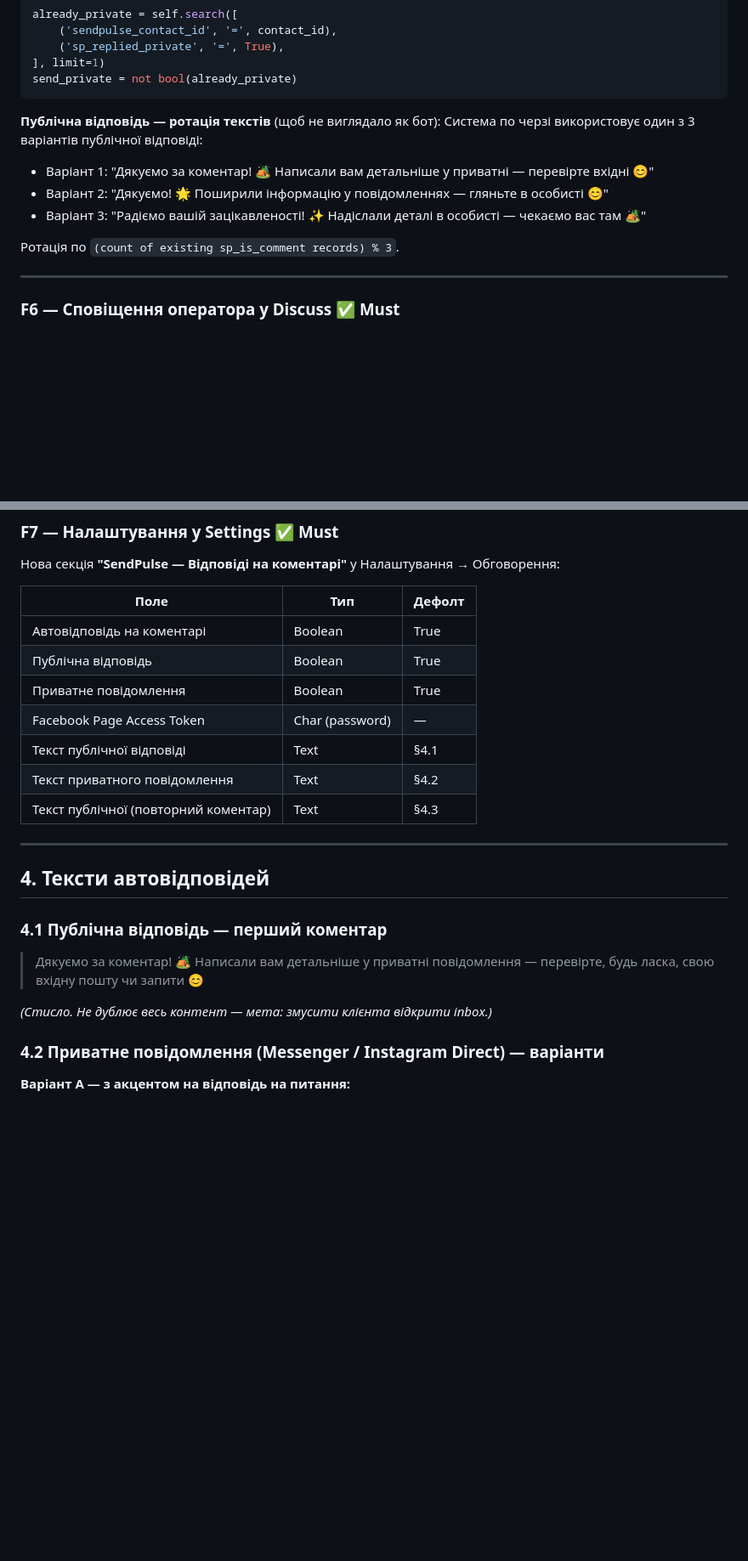
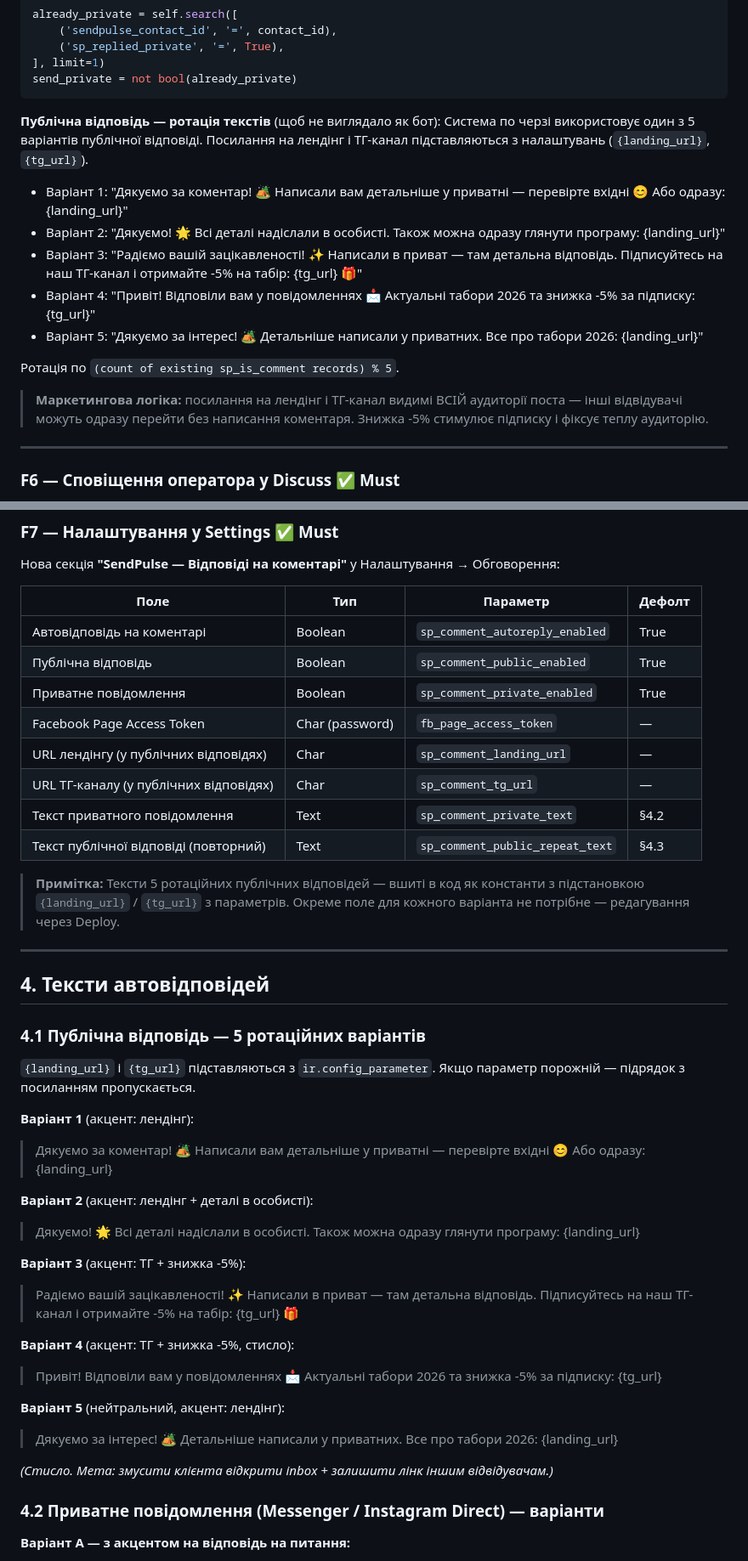
Before and after one commit to fayna-digital/fayna-sendpulse-odoo, a Markdown page: docs/TZ_COMMENT_AUTOREPLY.md, 2 parts joined by grey strips. Shown at 85% size. GitHub-like rendering; blank space fills up the shorter version.

Commit message:
docs: TZ comment autoreply v1.2 — landing URL + TG -5% in public replies
Added marketing improvements:
- 5 rotation templates (was 3) with {landing_url} and {tg_url} placeholders
- Landing page link visible to all post visitors → direct conversion path
- TG channel subscription with -5% discount offer in 2 of 5 variants
- New settings fields: sp_comment_landing_url, sp_comment_tg_url

````diff
--- a/docs/TZ_COMMENT_AUTOREPLY.md
+++ b/docs/TZ_COMMENT_AUTOREPLY.md
@@ -227,12 +227,19 @@ send_private = not bool(already_private)
 ```
 
 **Публічна відповідь — ротація текстів** (щоб не виглядало як бот):
-Система по черзі використовує один з 3 варіантів публічної відповіді:
-- Варіант 1: "Дякуємо за коментар! 🏕️ Написали вам детальніше у приватні — перевірте вхідні 😊"
-- Варіант 2: "Дякуємо! 🌟 Поширили інформацію у повідомленнях — гляньте в особисті 😊"
-- Варіант 3: "Радіємо вашій зацікавленості! ✨ Надіслали деталі в особисті — чекаємо вас там 🏕️"
+Система по черзі використовує один з 5 варіантів публічної відповіді.
+Посилання на лендінг і ТГ-канал підставляються з налаштувань (`{landing_url}`, `{tg_url}`).
 
-Ротація по `(count of existing sp_is_comment records) % 3`.
+- Варіант 1: "Дякуємо за коментар! 🏕️ Написали вам детальніше у приватні — перевірте вхідні 😊 Або одразу: {landing_url}"
+- Варіант 2: "Дякуємо! 🌟 Всі деталі надіслали в особисті. Також можна одразу глянути програму: {landing_url}"
+- Варіант 3: "Радіємо вашій зацікавленості! ✨ Написали в приват — там детальна відповідь. Підписуйтесь на наш ТГ-канал і отримайте -5% на табір: {tg_url} 🎁"
+- Варіант 4: "Привіт! Відповіли вам у повідомленнях 📩 Актуальні табори 2026 та знижка -5% за підписку: {tg_url}"
+- Варіант 5: "Дякуємо за інтерес! 🏕️ Детальніше написали у приватних. Все про табори 2026: {landing_url}"
+
+Ротація по `(count of existing sp_is_comment records) % 5`.
+
+> **Маркетингова логіка:** посилання на лендінг і ТГ-канал видимі ВСІЙ аудиторії поста —
+> інші відвідувачі можуть одразу перейти без написання коментаря. Знижка -5% стимулює підписку і фіксує теплу аудиторію.
 
 ---
 
@@ -264,25 +271,43 @@ send_private = not bool(already_private)
 
 Нова секція **"SendPulse — Відповіді на коментарі"** у Налаштування → Обговорення:
 
-| Поле | Тип | Дефолт |
-|------|-----|--------|
-| Автовідповідь на коментарі | Boolean | True |
-| Публічна відповідь | Boolean | True |
-| Приватне повідомлення | Boolean | True |
-| Facebook Page Access Token | Char (password) | — |
-| Текст публічної відповіді | Text | §4.1 |
-| Текст приватного повідомлення | Text | §4.2 |
-| Текст публічної (повторний коментар) | Text | §4.3 |
+| Поле | Тип | Параметр | Дефолт |
+|------|-----|---------|--------|
+| Автовідповідь на коментарі | Boolean | `sp_comment_autoreply_enabled` | True |
+| Публічна відповідь | Boolean | `sp_comment_public_enabled` | True |
+| Приватне повідомлення | Boolean | `sp_comment_private_enabled` | True |
+| Facebook Page Access Token | Char (password) | `fb_page_access_token` | — |
+| URL лендінгу (у публічних відповідях) | Char | `sp_comment_landing_url` | — |
+| URL ТГ-каналу (у публічних відповідях) | Char | `sp_comment_tg_url` | — |
+| Текст приватного повідомлення | Text | `sp_comment_private_text` | §4.2 |
+| Текст публічної відповіді (повторний) | Text | `sp_comment_public_repeat_text` | §4.3 |
+
+> **Примітка:** Тексти 5 ротаційних публічних відповідей — вшиті в код як константи з підстановкою `{landing_url}` / `{tg_url}` з параметрів. Окреме поле для кожного варіанта не потрібне — редагування через Deploy.
 
 ---
 
 ## 4. Тексти автовідповідей
 
-### 4.1 Публічна відповідь — перший коментар
+### 4.1 Публічна відповідь — 5 ротаційних варіантів
 
-> Дякуємо за коментар! 🏕️ Написали вам детальніше у приватні повідомлення — перевірте, будь ласка, свою вхідну пошту чи запити 😊
+`{landing_url}` і `{tg_url}` підставляються з `ir.config_parameter`. Якщо параметр порожній — підрядок з посиланням пропускається.
 
-*(Стисло. Не дублює весь контент — мета: змусити клієнта відкрити inbox.)*
+**Варіант 1** (акцент: лендінг):
+> Дякуємо за коментар! 🏕️ Написали вам детальніше у приватні — перевірте вхідні 😊 Або одразу: {landing_url}
+
+**Варіант 2** (акцент: лендінг + деталі в особисті):
+> Дякуємо! 🌟 Всі деталі надіслали в особисті. Також можна одразу глянути програму: {landing_url}
+
+**Варіант 3** (акцент: ТГ + знижка -5%):
+> Радіємо вашій зацікавленості! ✨ Написали в приват — там детальна відповідь. Підписуйтесь на наш ТГ-канал і отримайте -5% на табір: {tg_url} 🎁
+
+**Варіант 4** (акцент: ТГ + знижка -5%, стисло):
+> Привіт! Відповіли вам у повідомленнях 📩 Актуальні табори 2026 та знижка -5% за підписку: {tg_url}
+
+**Варіант 5** (нейтральний, акцент: лендінг):
+> Дякуємо за інтерес! 🏕️ Детальніше написали у приватних. Все про табори 2026: {landing_url}
+
+*(Стисло. Мета: змусити клієнта відкрити inbox + залишити лінк іншим відвідувачам.)*
 
 ### 4.2 Приватне повідомлення (Messenger / Instagram Direct) — варіанти
 
````
Also changed, not shown: other parts of docs/TZ_COMMENT_AUTOREPLY.md (+1 -1 lines).
